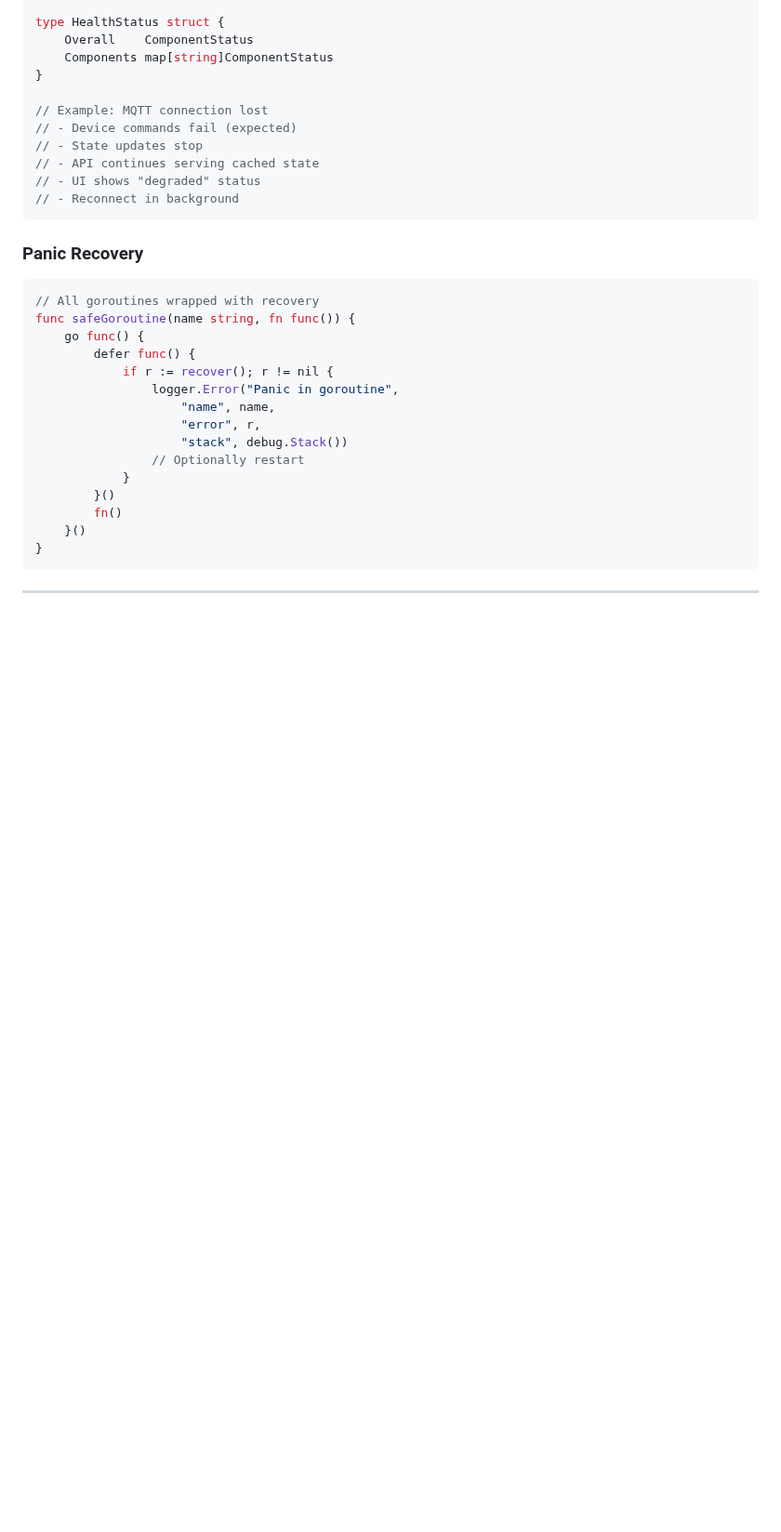
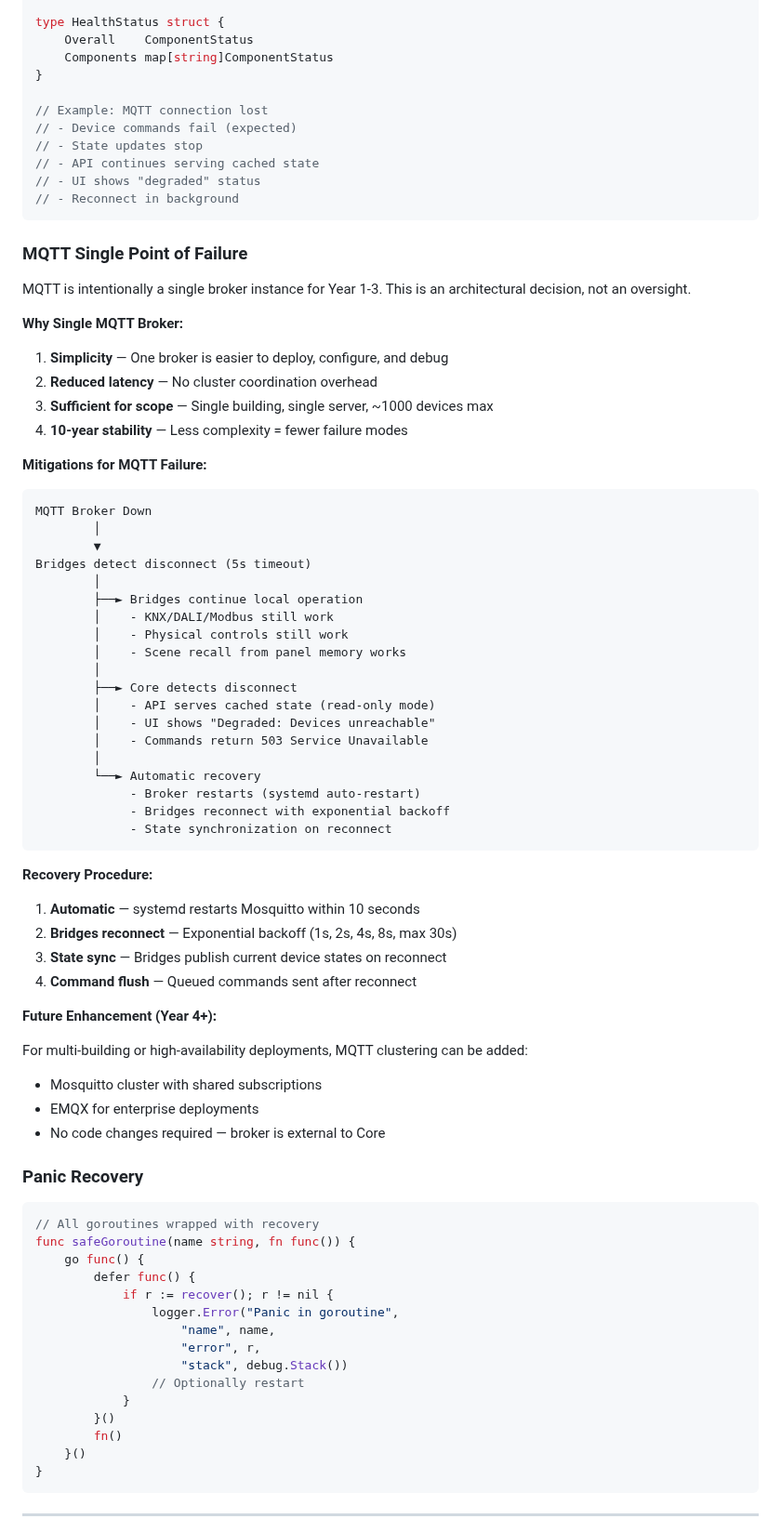
Before and after one commit to nerrad567/gray-logic-stack, a Markdown page: docs/architecture/core-internals.md, the part around one of its changes. Shown at 93% size. GitHub-like rendering; blank space fills up the shorter version.

````diff
--- a/docs/architecture/core-internals.md
+++ b/docs/architecture/core-internals.md
@@ -1060,6 +1111,55 @@ type HealthStatus struct {
 // - Reconnect in background
 ```
 
+### MQTT Single Point of Failure
+
+MQTT is intentionally a single broker instance for Year 1-3. This is an architectural decision, not an oversight.
+
+**Why Single MQTT Broker:**
+
+1. **Simplicity** — One broker is easier to deploy, configure, and debug
+2. **Reduced latency** — No cluster coordination overhead
+3. **Sufficient for scope** — Single building, single server, ~1000 devices max
+4. **10-year stability** — Less complexity = fewer failure modes
+
+**Mitigations for MQTT Failure:**
+
+```
+MQTT Broker Down
+        │
+        ▼
+Bridges detect disconnect (5s timeout)
+        │
+        ├──► Bridges continue local operation
+        │    - KNX/DALI/Modbus still work
+        │    - Physical controls still work
+        │    - Scene recall from panel memory works
+        │
+        ├──► Core detects disconnect
+        │    - API serves cached state (read-only mode)
+        │    - UI shows "Degraded: Devices unreachable"
+        │    - Commands return 503 Service Unavailable
+        │
+        └──► Automatic recovery
+             - Broker restarts (systemd auto-restart)
+             - Bridges reconnect with exponential backoff
+             - State synchronization on reconnect
+```
+
+**Recovery Procedure:**
+
+1. **Automatic** — systemd restarts Mosquitto within 10 seconds
+2. **Bridges reconnect** — Exponential backoff (1s, 2s, 4s, 8s, max 30s)
+3. **State sync** — Bridges publish current device states on reconnect
+4. **Command flush** — Queued commands sent after reconnect
+
+**Future Enhancement (Year 4+):**
+
+For multi-building or high-availability deployments, MQTT clustering can be added:
+- Mosquitto cluster with shared subscriptions
+- EMQX for enterprise deployments
+- No code changes required — broker is external to Core
+
 ### Panic Recovery
 
 ```go
````
Also changed, not shown: other parts of docs/architecture/core-internals.md (+52 -1 lines), docs/development/CODING-STANDARDS.md (+67 -1 lines).
